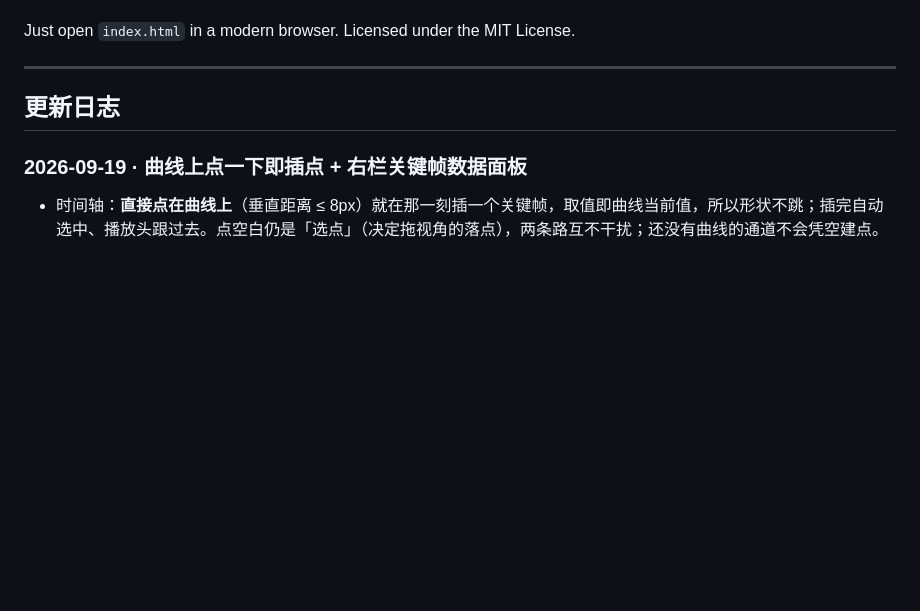
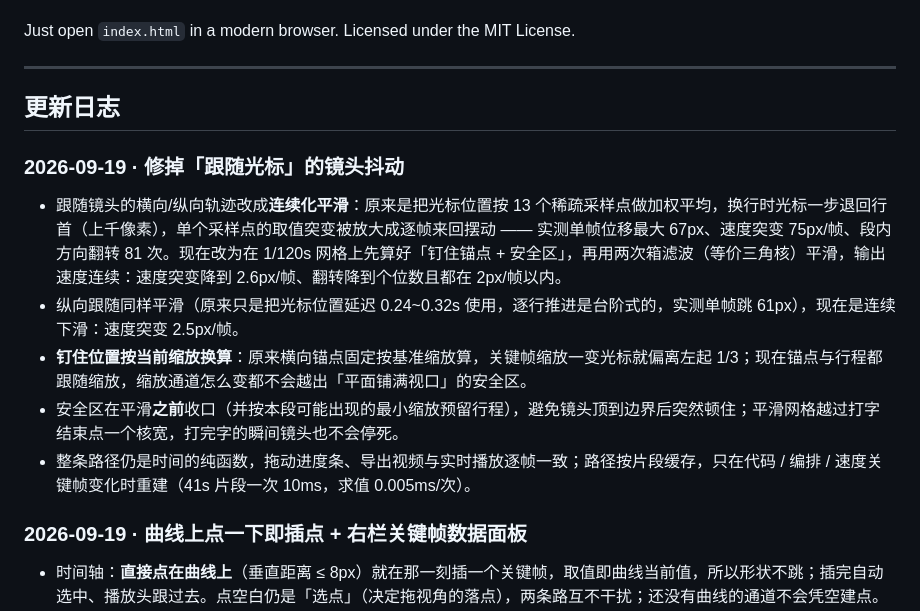
Before and after one commit to xkx121029/code-reel, a Markdown page: README.md, the part around the change. GitHub-like rendering; blank space fills up the shorter version.

Commit message:
auto: code_video 2026-09-19 21:47:36

```diff
--- a/README.md
+++ b/README.md
@@ -146,6 +146,14 @@ Just open `index.html` in a modern browser. Licensed under the MIT License.
 
 ## 更新日志
 
+### 2026-09-19 · 修掉「跟随光标」的镜头抖动
+
+- 跟随镜头的横向/纵向轨迹改成**连续化平滑**：原来是把光标位置按 13 个稀疏采样点做加权平均，换行时光标一步退回行首（上千像素），单个采样点的取值突变被放大成逐帧来回摆动 —— 实测单帧位移最大 67px、速度突变 75px/帧、段内方向翻转 81 次。现在改为在 1/120s 网格上先算好「钉住锚点 + 安全区」，再用两次箱滤波（等价三角核）平滑，输出速度连续：速度突变降到 2.6px/帧、翻转降到个位数且都在 2px/帧以内。
+- 纵向跟随同样平滑（原来只是把光标位置延迟 0.24~0.32s 使用，逐行推进是台阶式的，实测单帧跳 61px），现在是连续下滑：速度突变 2.5px/帧。
+- **钉住位置按当前缩放换算**：原来横向锚点固定按基准缩放算，关键帧缩放一变光标就偏离左起 1/3；现在锚点与行程都跟随缩放，缩放通道怎么变都不会越出「平面铺满视口」的安全区。
+- 安全区在平滑**之前**收口（并按本段可能出现的最小缩放预留行程），避免镜头顶到边界后突然顿住；平滑网格越过打字结束点一个核宽，打完字的瞬间镜头也不会停死。
+- 整条路径仍是时间的纯函数，拖动进度条、导出视频与实时播放逐帧一致；路径按片段缓存，只在代码 / 编排 / 速度关键帧变化时重建（41s 片段一次 10ms，求值 0.005ms/次）。
+
 ### 2026-09-19 · 曲线上点一下即插点 + 右栏关键帧数据面板
 
 - 时间轴：**直接点在曲线上**（垂直距离 ≤ 8px）就在那一刻插一个关键帧，取值即曲线当前值，所以形状不跳；插完自动选中、播放头跟过去。点空白仍是「选点」（决定拖视角的落点），两条路互不干扰；还没有曲线的通道不会凭空建点。
```
